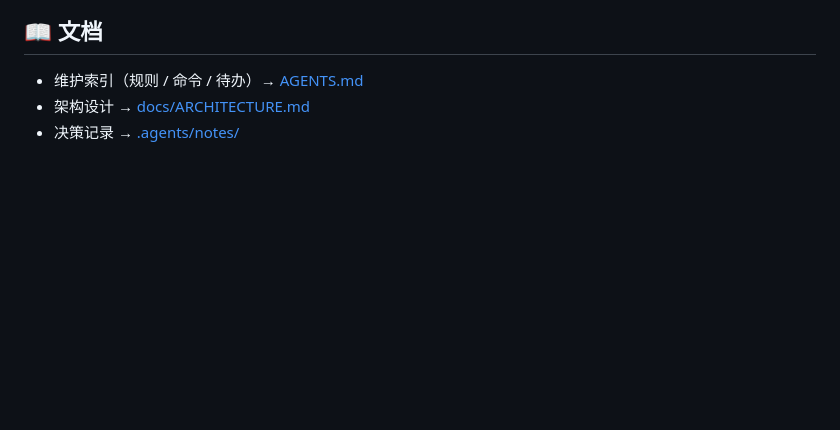
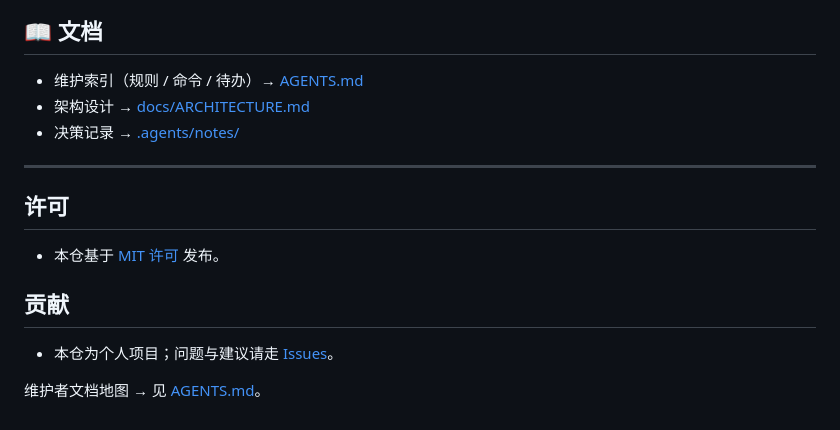
Before and after one commit to zlZayn/Tarot, a Markdown page: README.md, the part around one of its changes. Rendered like a GitHub page; blank space fills up the shorter version.

Commit message:
docs: 门面补齐——CI/License 徽章 + 许可段 + 贡献段（按仓定位差异化）

```diff
--- a/README.md
+++ b/README.md
@@ -114,3 +116,15 @@ Ethereal Tarot/
 * 维护索引（规则 / 命令 / 待办）→ [AGENTS.md](AGENTS.md)
 * 架构设计 → [docs/ARCHITECTURE.md](docs/ARCHITECTURE.md)
 * 决策记录 → [.agents/notes/](.agents/notes/)
+
+---
+
+## 许可
+
+- 本仓基于 [MIT 许可](LICENSE) 发布。
+
+## 贡献
+
+- 本仓为个人项目；问题与建议请走 [Issues](https://github.com/zlZayn/Tarot/issues)。
+
+维护者文档地图 → 见 [AGENTS.md](AGENTS.md)。
```
Also changed, not shown: other parts of README.md (+2 -0 lines).
